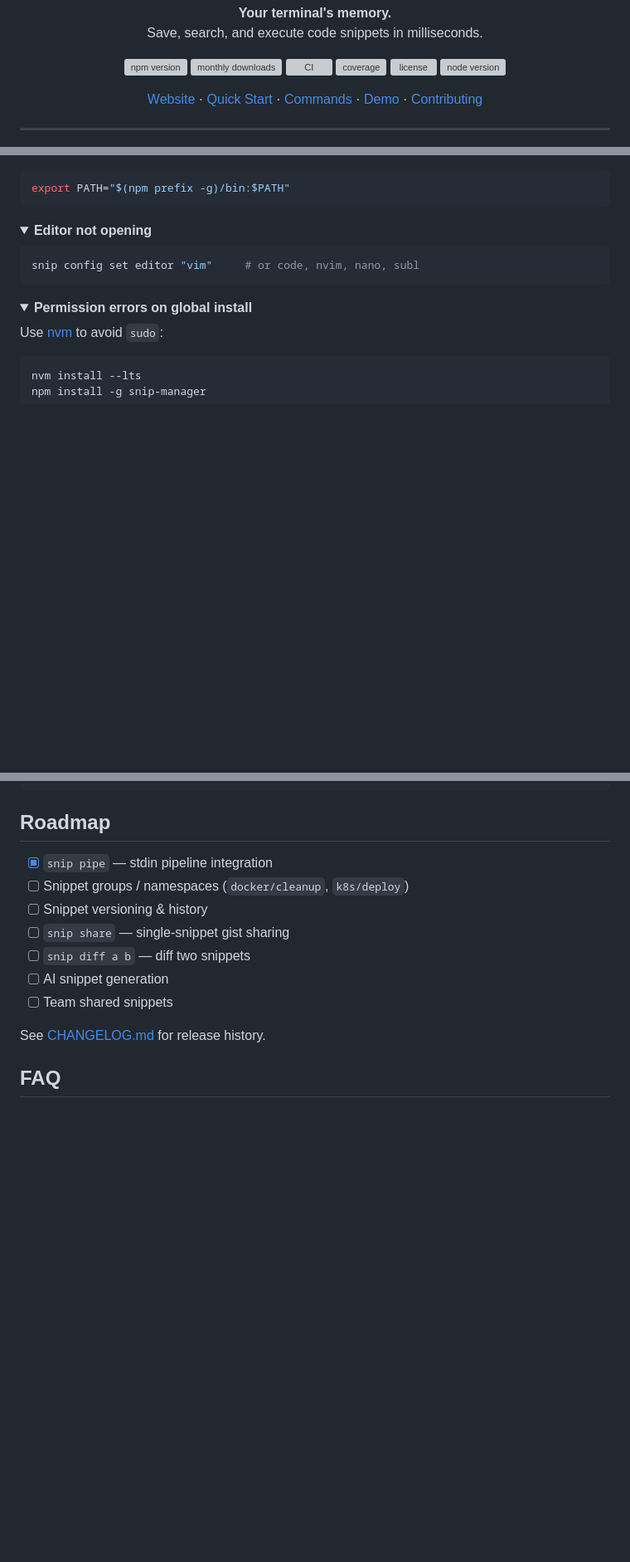
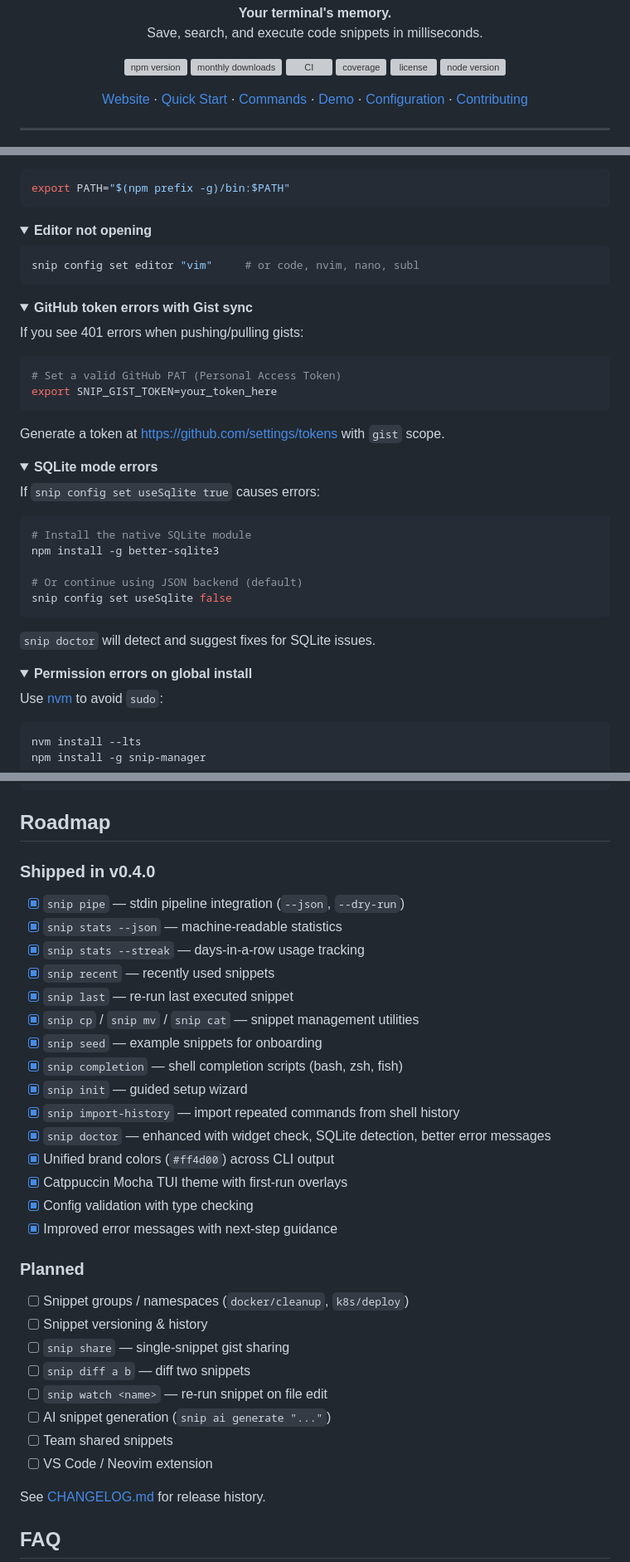
Before and after one commit to Bharath-code/snip, a Markdown page: README.md, 3 parts joined by grey strips. Shown at 83% size. Drawn GitHub-style; folded sections open; blank space fills up the shorter version; grey boxes are pictures that could not be loaded.

````diff
--- a/README.md
+++ b/README.md
@@ -19,6 +19,7 @@
   <a href="#quick-start">Quick Start</a> ·
   <a href="#commands">Commands</a> ·
   <a href="docs/demo.md">Demo</a> ·
+  <a href="#configuration">Configuration</a> ·
   <a href="CONTRIBUTING.md">Contributing</a>
 </p>
 
@@ -342,3 +444,33 @@ snip config set editor "vim"     # or code, nvim, nano, subl
 </details>
 
 <details>
+<summary><b>GitHub token errors with Gist sync</b></summary>
+
+If you see 401 errors when pushing/pulling gists:
+
+```bash
+# Set a valid GitHub PAT (Personal Access Token)
+export SNIP_GIST_TOKEN=your_token_here
+```
+
+Generate a token at https://github.com/settings/tokens with `gist` scope.
+
+</details>
+
+<details>
+<summary><b>SQLite mode errors</b></summary>
+
+If `snip config set useSqlite true` causes errors:
+
+```bash
+# Install the native SQLite module
+npm install -g better-sqlite3
+
+# Or continue using JSON backend (default)
+snip config set useSqlite false
+```
+
+`snip doctor` will detect and suggest fixes for SQLite issues.
+
+</details>
+
@@ -355,13 +488,32 @@ npm install -g snip-manager
 
 ## Roadmap
 
-- [x] `snip pipe` — stdin pipeline integration
+### Shipped in v0.4.0
+- [x] `snip pipe` — stdin pipeline integration (`--json`, `--dry-run`)
+- [x] `snip stats --json` — machine-readable statistics
+- [x] `snip stats --streak` — days-in-a-row usage tracking
+- [x] `snip recent` — recently used snippets
+- [x] `snip last` — re-run last executed snippet
+- [x] `snip cp` / `snip mv` / `snip cat` — snippet management utilities
+- [x] `snip seed` — example snippets for onboarding
+- [x] `snip completion` — shell completion scripts (bash, zsh, fish)
+- [x] `snip init` — guided setup wizard
+- [x] `snip import-history` — import repeated commands from shell history
+- [x] `snip doctor` — enhanced with widget check, SQLite detection, better error messages
+- [x] Unified brand colors (`#ff4d00`) across CLI output
+- [x] Catppuccin Mocha TUI theme with first-run overlays
+- [x] Config validation with type checking
+- [x] Improved error messages with next-step guidance
+
+### Planned
 - [ ] Snippet groups / namespaces (`docker/cleanup`, `k8s/deploy`)
 - [ ] Snippet versioning & history
 - [ ] `snip share` — single-snippet gist sharing
 - [ ] `snip diff a b` — diff two snippets
-- [ ] AI snippet generation
+- [ ] `snip watch <name>` — re-run snippet on file edit
+- [ ] AI snippet generation (`snip ai generate "..."`)
 - [ ] Team shared snippets
+- [ ] VS Code / Neovim extension
 
 See [CHANGELOG.md](CHANGELOG.md) for release history.
 
````
Also changed, not shown: other parts of README.md (+115 -13 lines).
